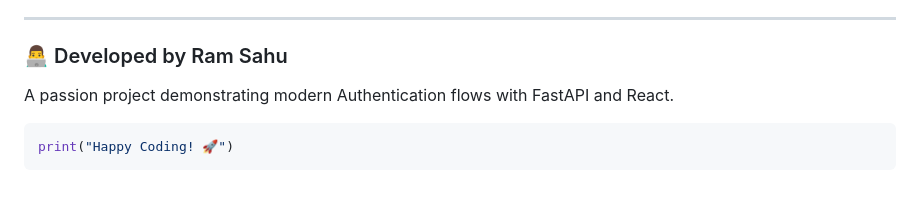
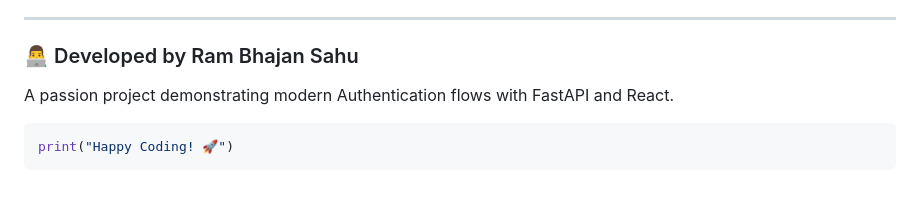
Before and after one commit to Ram9608/Student-auth-api, a Markdown page: README.md, the part around the change. GitHub-like rendering.

Commit message:
Update developer name in README

````diff
--- a/README.md
+++ b/README.md
@@ -122,7 +122,7 @@ Contributions are welcome! If you'd like to improve the UI or add features:
 
 ---
 
-### 👨‍💻 Developed by Ram Sahu
+### 👨‍💻 Developed by Ram Bhajan Sahu
 A passion project demonstrating modern Authentication flows with FastAPI and React.
 
 ```python
````
